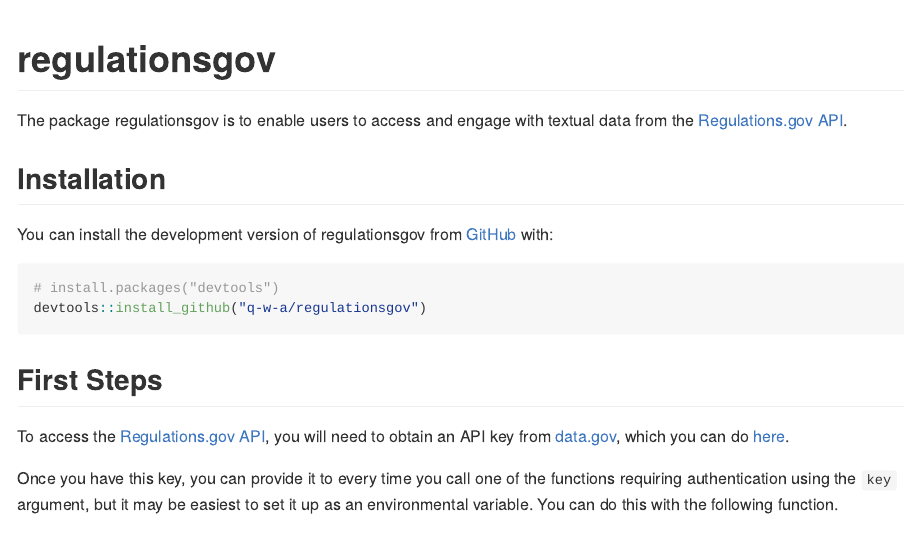
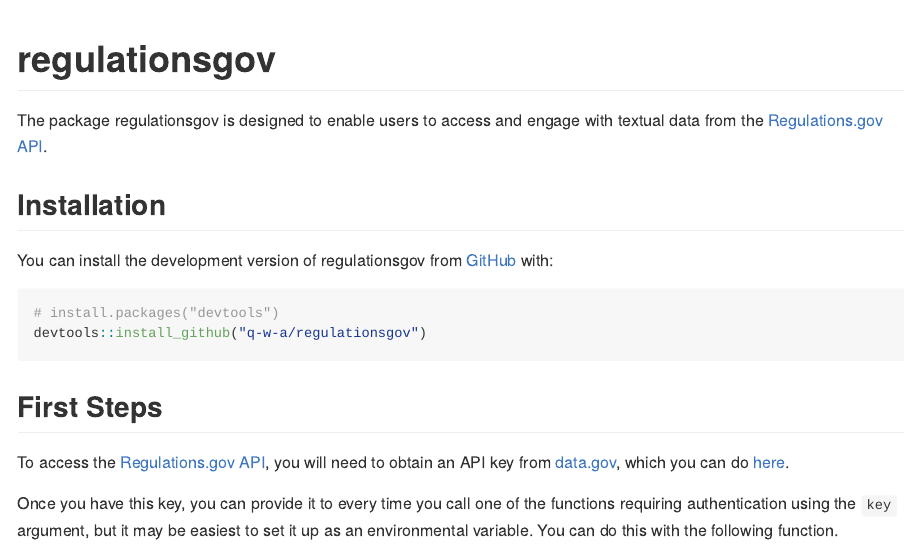
Before and after one commit to q-w-a/regulationsgov, an R Markdown document (README.Rmd): the page in a window 1100 px wide, from its top. Rendered offline with R 4.5, knitr and Pandoc, with nearby package versions; badge pictures from the web are left out.

Commit message:
fix tests

```diff
--- a/README.Rmd
+++ b/README.Rmd
@@ -19,7 +19,7 @@
 [![R-CMD-check](https://github.com/q-w-a/regulationsgov/workflows/R-CMD-check/badge.svg)](https://github.com/q-w-a/regulationsgov/actions)
 <!-- badges: end -->
 
-The package regulationsgov is to enable users to access and engage with textual data from the [Regulations.gov API](https://open.gsa.gov/api/regulationsgov/).
+The package regulationsgov is designed to enable users to access and engage with textual data from the [Regulations.gov API](https://open.gsa.gov/api/regulationsgov/).
 
 ## Installation
 
```
Also changed, not shown: 3 other files.
